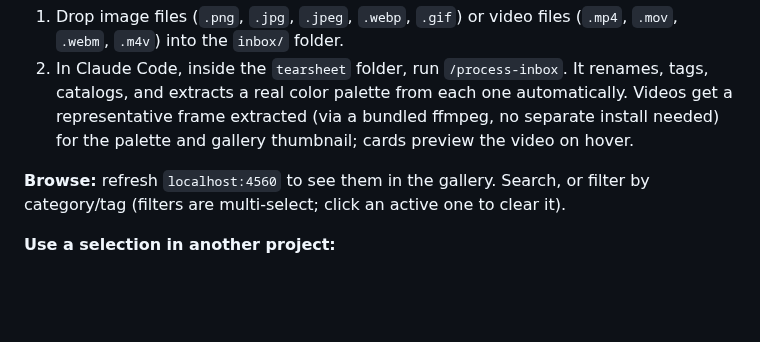
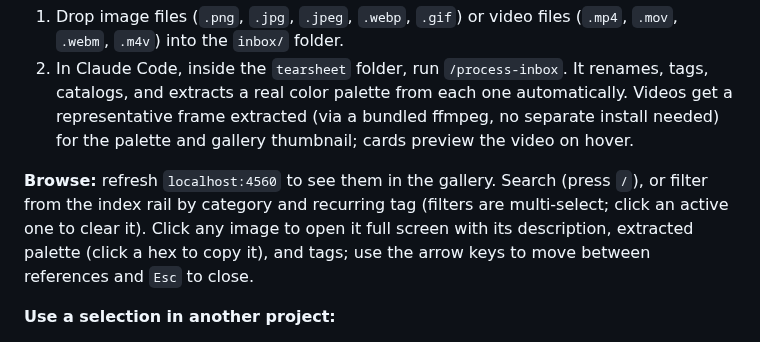
Before and after one commit to jeanpaulbondy-la/tearsheet, a Markdown page: README.md, the part around the change. GitHub-like rendering; blank space fills up the shorter version.

Commit message:
Redesign the gallery as an index: rail, detail view, self-hosted type
The pill wall had grown to four rows and the tag dropdown listed
300+ tags that almost never recur, so filtering moved into a left
index rail: categories with counts, plus only the tags shared by two
or more references. Each item's description was never shown anywhere;
clicking an image now opens a detail view with the description, the
extracted palette with click-to-copy hex values, tags, and arrow-key
navigation through the current result set.

Visual system: warm near-black chrome so images and palettes carry
the color, a single cobalt accent for selection and active filters,
the palette strip fused to the bottom edge of each image, and
Bricolage Grotesque + DM Mono self-hosted under the OFL so the app
works offline. Dark only. Existing behaviors are preserved: resting
card dim, hover checkbox, image-click lightbox, multi-select filters,
sticky header. Press "/" to focus search.

Co-Authored-By: Claude Fable 5.1 <noreply@anthropic.com>

```diff
--- a/README.md
+++ b/README.md
@@ -32,7 +32,7 @@ Restart Claude Code so it picks up the new commands.
 1. Drop image files (`.png`, `.jpg`, `.jpeg`, `.webp`, `.gif`) or video files (`.mp4`, `.mov`, `.webm`, `.m4v`) into the `inbox/` folder.
 2. In Claude Code, inside the `tearsheet` folder, run `/process-inbox`. It renames, tags, catalogs, and extracts a real color palette from each one automatically. Videos get a representative frame extracted (via a bundled ffmpeg, no separate install needed) for the palette and gallery thumbnail; cards preview the video on hover.
 
-**Browse:** refresh `localhost:4560` to see them in the gallery. Search, or filter by category/tag (filters are multi-select; click an active one to clear it).
+**Browse:** refresh `localhost:4560` to see them in the gallery. Search (press `/`), or filter from the index rail by category and recurring tag (filters are multi-select; click an active one to clear it). Click any image to open it full screen with its description, extracted palette (click a hex to copy it), and tags; use the arrow keys to move between references and `Esc` to close.
 
 **Use a selection in another project:**
 1. Click images in the gallery to select them, then **Save for Claude Code**.
```
Also changed, not shown: public/apple-touch-icon.png (added), public/favicon.png (added), 7 other files.
